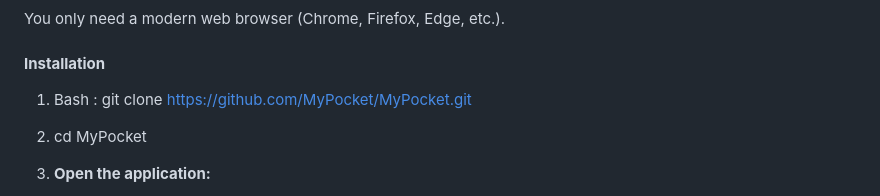
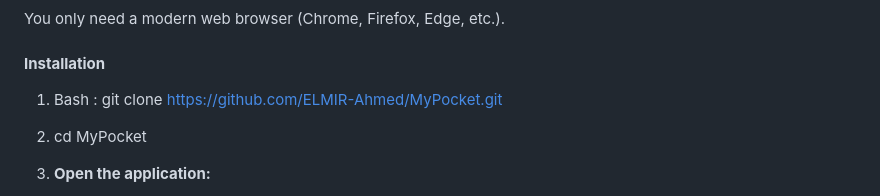
Before and after one commit to ELMIR-Ahmed/MyPocket, a Markdown page: README.md, the part around the change. Rendered like a GitHub page.

```diff
--- a/README.md
+++ b/README.md
@@ -43,7 +43,7 @@ You only need a modern web browser (Chrome, Firefox, Edge, etc.).
 
 #### **Installation**
 
-1.  Bash : git clone https://github.com/MyPocket/MyPocket.git
+1.  Bash : git clone https://github.com/ELMIR-Ahmed/MyPocket.git
 2.  cd MyPocket
 
 3.  **Open the application:**
```
